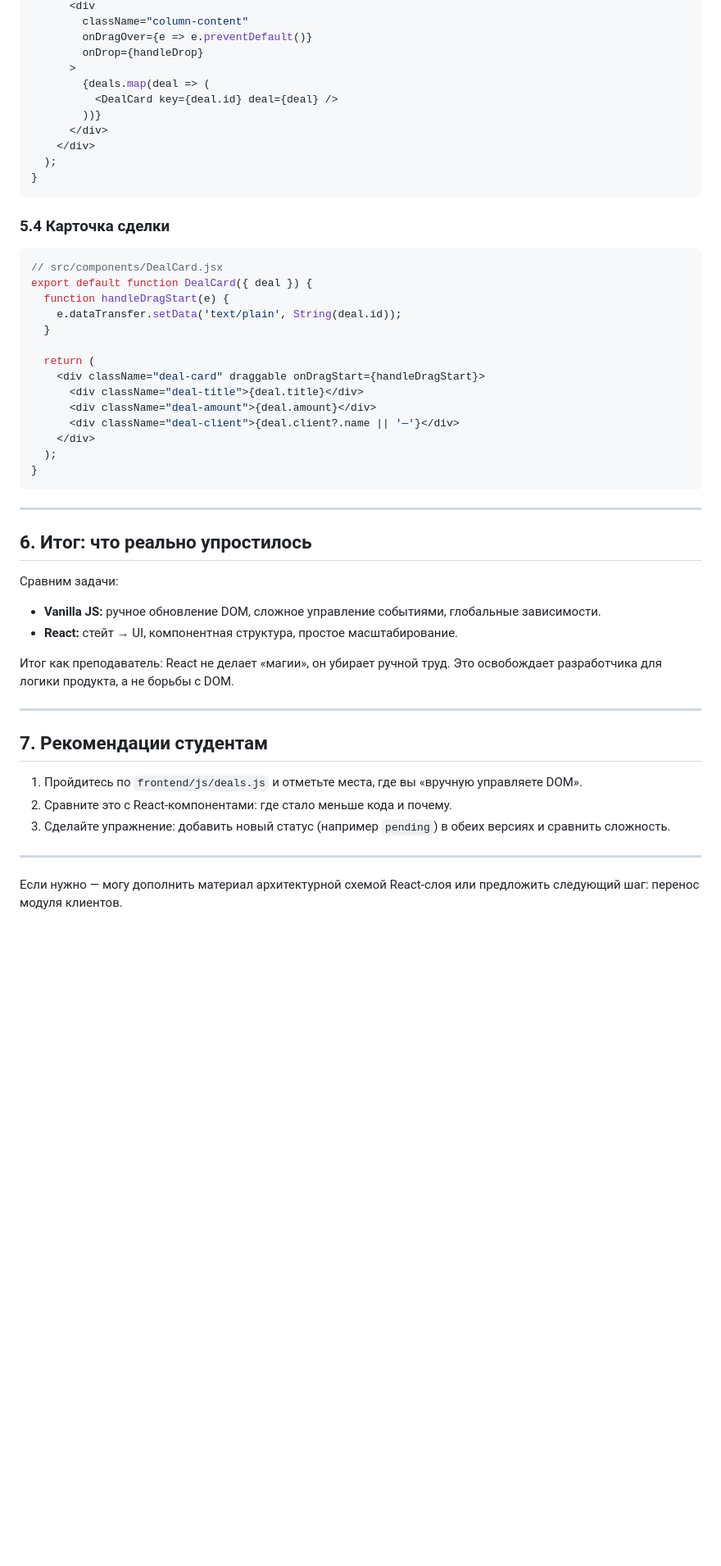
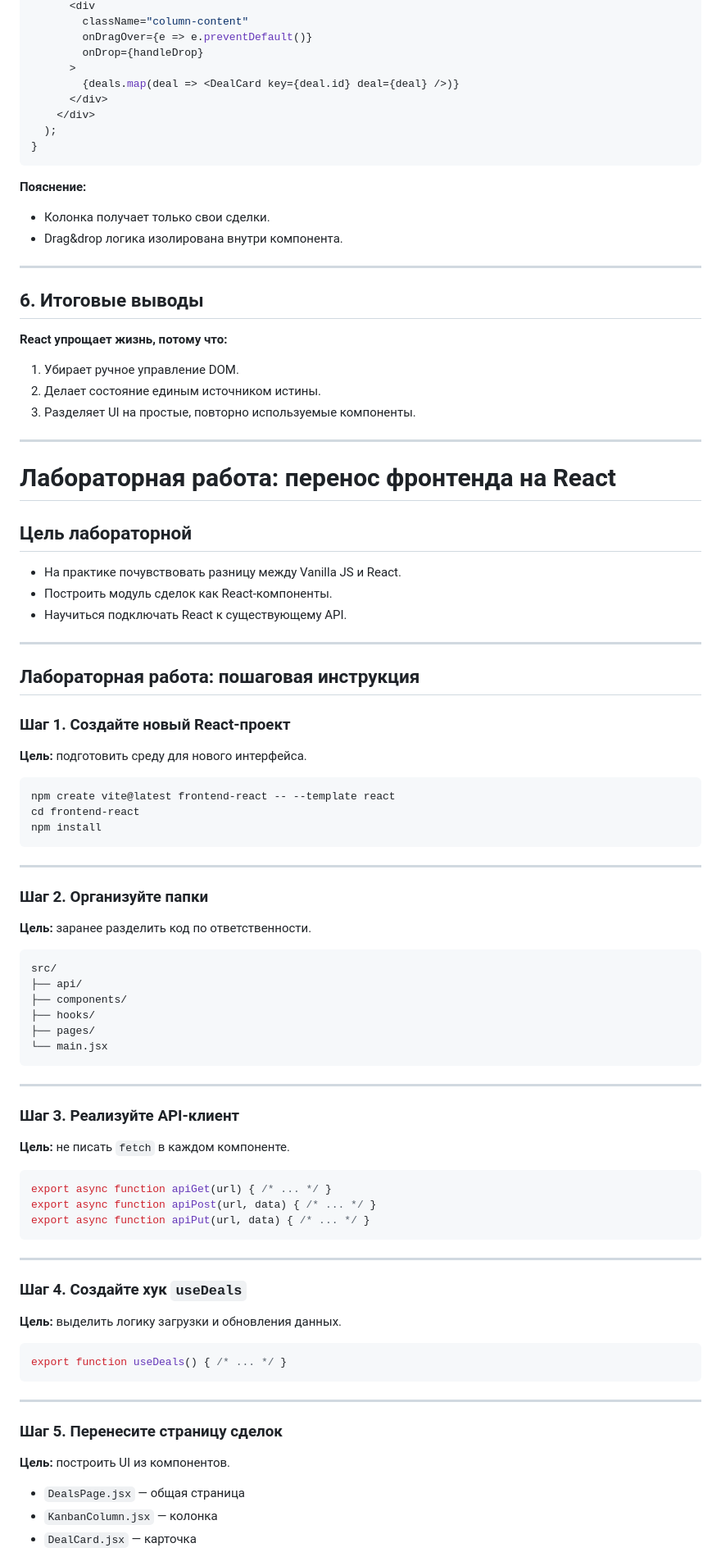
Before and after one commit to tixlag/PythonWeb_lessons, a Markdown page: project/docs/react-deals-react-migration.md, the part around one of its changes. Shown at 82% size. GitHub-like rendering; blank space fills up the shorter version.

````diff
--- a/project/docs/react-deals-react-migration.md
+++ b/project/docs/react-deals-react-migration.md
@@ -249,51 +309,88 @@ export default function KanbanColumn({ status, deals, onDropDeal }) {
         onDragOver={e => e.preventDefault()}
         onDrop={handleDrop}
       >
-        {deals.map(deal => (
-          <DealCard key={deal.id} deal={deal} />
-        ))}
+        {deals.map(deal => <DealCard key={deal.id} deal={deal} />)}
       </div>
     </div>
   );
 }
 ```
 
-### 5.4 Карточка сделки
-```jsx
-// src/components/DealCard.jsx
-export default function DealCard({ deal }) {
-  function handleDragStart(e) {
-    e.dataTransfer.setData('text/plain', String(deal.id));
-  }
+**Пояснение:**
+- Колонка получает только свои сделки.
+- Drag&drop логика изолирована внутри компонента.
 
-  return (
-    <div className="deal-card" draggable onDragStart={handleDragStart}>
-      <div className="deal-title">{deal.title}</div>
-      <div className="deal-amount">{deal.amount}</div>
-      <div className="deal-client">{deal.client?.name || '—'}</div>
-    </div>
-  );
-}
+---
+
+## 6. Итоговые выводы
+
+**React упрощает жизнь, потому что:**
+1. Убирает ручное управление DOM.
+2. Делает состояние единым источником истины.
+3. Разделяет UI на простые, повторно используемые компоненты.
+
+---
+
+# Лабораторная работа: перенос фронтенда на React
+
+## Цель лабораторной
+- На практике почувствовать разницу между Vanilla JS и React.
+- Построить модуль сделок как React-компоненты.
+- Научиться подключать React к существующему API.
+
+---
+
+## Лабораторная работа: пошаговая инструкция
+
+### Шаг 1. Создайте новый React-проект
+**Цель:** подготовить среду для нового интерфейса.
+
+```bash
+npm create vite@latest frontend-react -- --template react
+cd frontend-react
+npm install
 ```
 
 ---
 
-## 6. Итог: что реально упростилось
+### Шаг 2. Организуйте папки
+**Цель:** заранее разделить код по ответственности.
 
-Сравним задачи:
-- **Vanilla JS:** ручное обновление DOM, сложное управление событиями, глобальные зависимости.
-- **React:** стейт → UI, компонентная структура, простое масштабирование.
-
-Итог как преподаватель: React не делает «магии», он убирает ручной труд. Это освобождает разработчика для логики продукта, а не борьбы с DOM.
+```text
+src/
+├── api/
+├── components/
+├── hooks/
+├── pages/
+└── main.jsx
+```
 
 ---
 
-## 7. Рекомендации студентам
+### Шаг 3. Реализуйте API-клиент
+**Цель:** не писать `fetch` в каждом компоненте.
 
-1. Пройдитесь по `frontend/js/deals.js` и отметьте места, где вы «вручную управляете DOM».
-2. Сравните это с React-компонентами: где стало меньше кода и почему.
-3. Сделайте упражнение: добавить новый статус (например `pending`) в обеих версиях и сравнить сложность.
+```js
+export async function apiGet(url) { /* ... */ }
+export async function apiPost(url, data) { /* ... */ }
+export async function apiPut(url, data) { /* ... */ }
+```
 
 ---
 
-Если нужно — могу дополнить материал архитектурной схемой React-слоя или предложить следующий шаг: перенос модуля клиентов.
+### Шаг 4. Создайте хук `useDeals`
+**Цель:** выделить логику загрузки и обновления данных.
+
+```jsx
+export function useDeals() { /* ... */ }
+```
+
+---
+
+### Шаг 5. Перенесите страницу сделок
+**Цель:** построить UI из компонентов.
+
+- `DealsPage.jsx` — общая страница
+- `KanbanColumn.jsx` — колонка
+- `DealCard.jsx` — карточка
+
````
Also changed, not shown: other parts of project/docs/react-deals-react-migration.md (+255 -154 lines).
